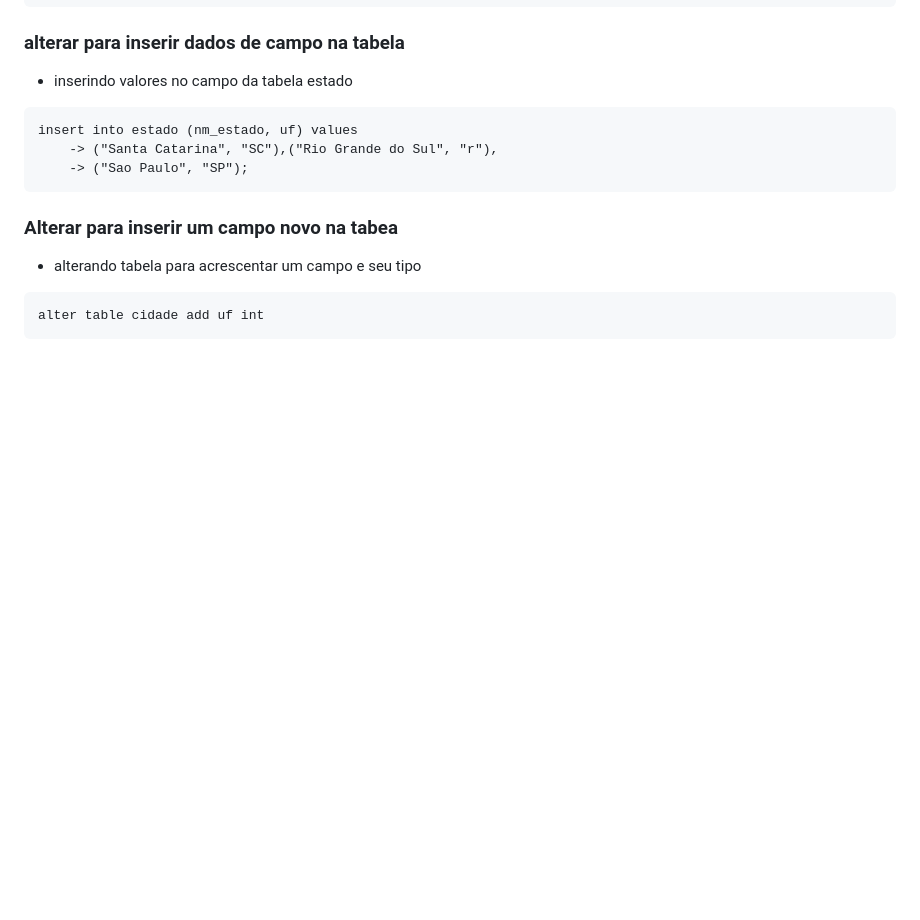
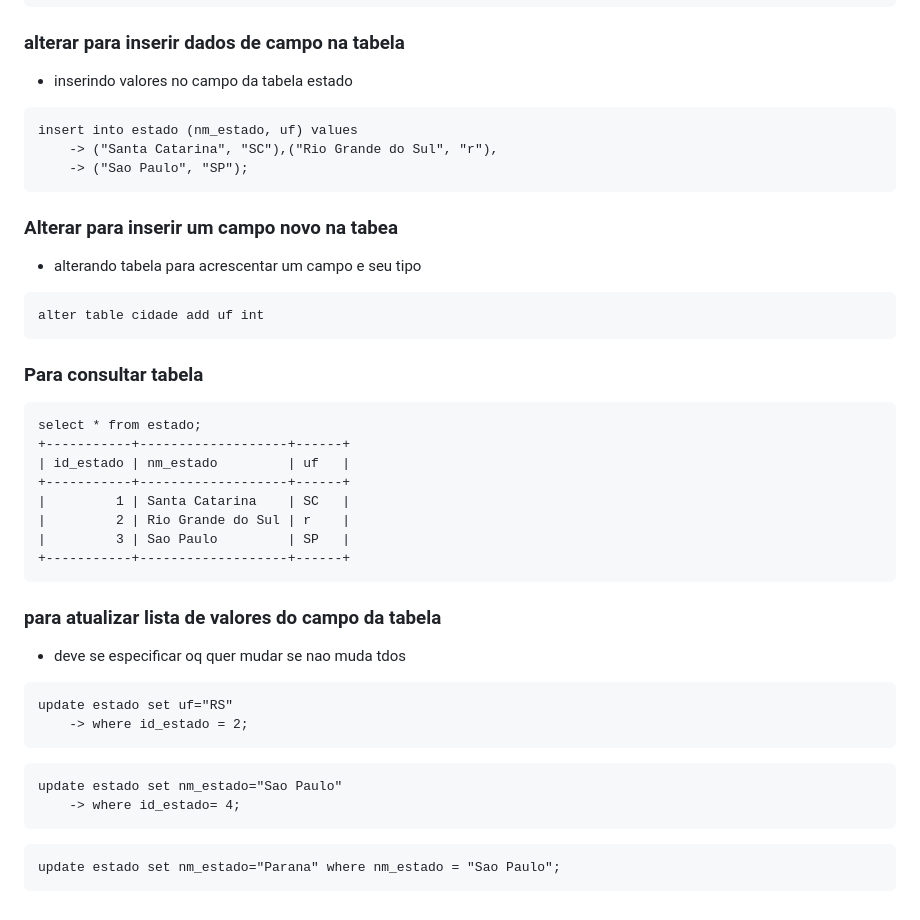
Before and after one commit to sophialberton/engenhariaSoftware, a Markdown page: Banco-de-Dados/README.md, the part around the change. Rendered like a GitHub page; blank space fills up the shorter version.

Commit message:
docs: updates campos

````diff
--- a/Banco-de-Dados/README.md
+++ b/Banco-de-Dados/README.md
@@ -215,3 +215,31 @@ insert into estado (nm_estado, uf) values
 ```
 alter table cidade add uf int
 ```
+
+### Para consultar tabela
+```
+select * from estado;
++-----------+-------------------+------+
+| id_estado | nm_estado         | uf   |
++-----------+-------------------+------+
+|         1 | Santa Catarina    | SC   |
+|         2 | Rio Grande do Sul | r    |
+|         3 | Sao Paulo         | SP   |
++-----------+-------------------+------+
+```
+
+### para atualizar lista de valores do campo da tabela
+- deve se especificar oq quer mudar se nao muda tdos
+```
+update estado set uf="RS"
+    -> where id_estado = 2;
+```
+
+```
+update estado set nm_estado="Sao Paulo"
+    -> where id_estado= 4;
+```
+
+```
+update estado set nm_estado="Parana" where nm_estado = "Sao Paulo";
+```
````
